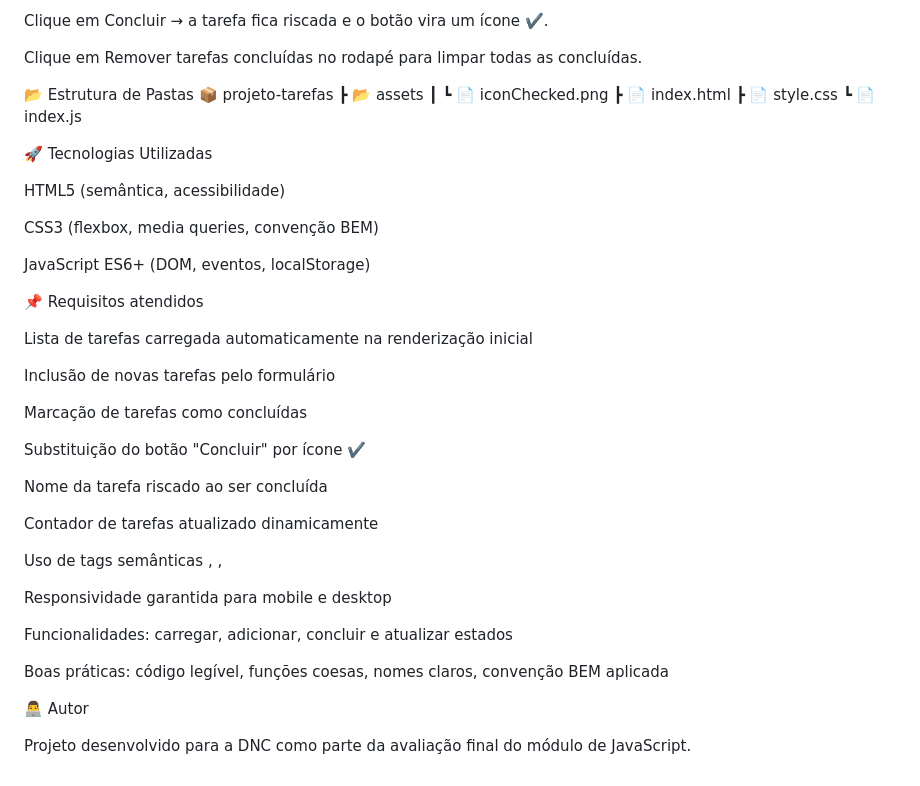
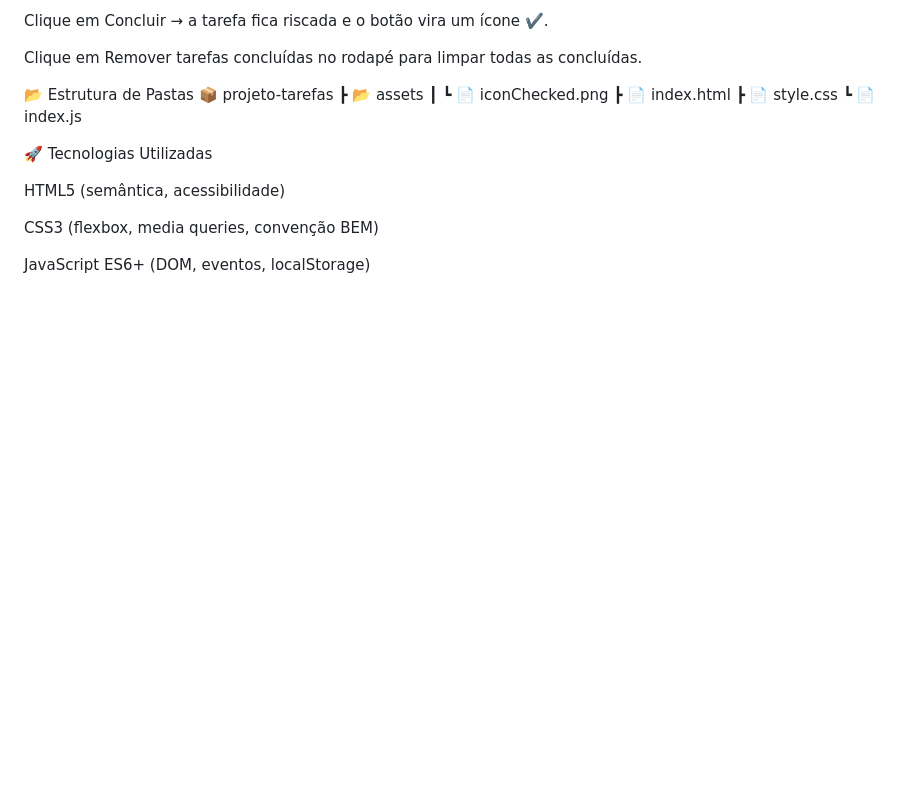
Before and after one commit to luizodm/Desafio03-RID158476-Gerenciador-de-Tarefas, a Markdown page: README.md, the part around the change. Rendered like a GitHub page; blank space fills up the shorter version.

```diff
--- a/README.md
+++ b/README.md
@@ -123,29 +123,3 @@ HTML5 (semântica, acessibilidade)
 CSS3 (flexbox, media queries, convenção BEM)
 
 JavaScript ES6+ (DOM, eventos, localStorage)
-
-📌 Requisitos atendidos
-
-Lista de tarefas carregada automaticamente na renderização inicial
-
-Inclusão de novas tarefas pelo formulário
-
-Marcação de tarefas como concluídas
-
-Substituição do botão "Concluir" por ícone ✔️
-
-Nome da tarefa riscado ao ser concluída
-
-Contador de tarefas atualizado dinamicamente
-
-Uso de tags semânticas <header>, <main>, <footer>
-
-Responsividade garantida para mobile e desktop
-
-Funcionalidades: carregar, adicionar, concluir e atualizar estados
-
-Boas práticas: código legível, funções coesas, nomes claros, convenção BEM aplicada
-
-👨‍💻 Autor
-
-Projeto desenvolvido para a DNC como parte da avaliação final do módulo de JavaScript.
```
